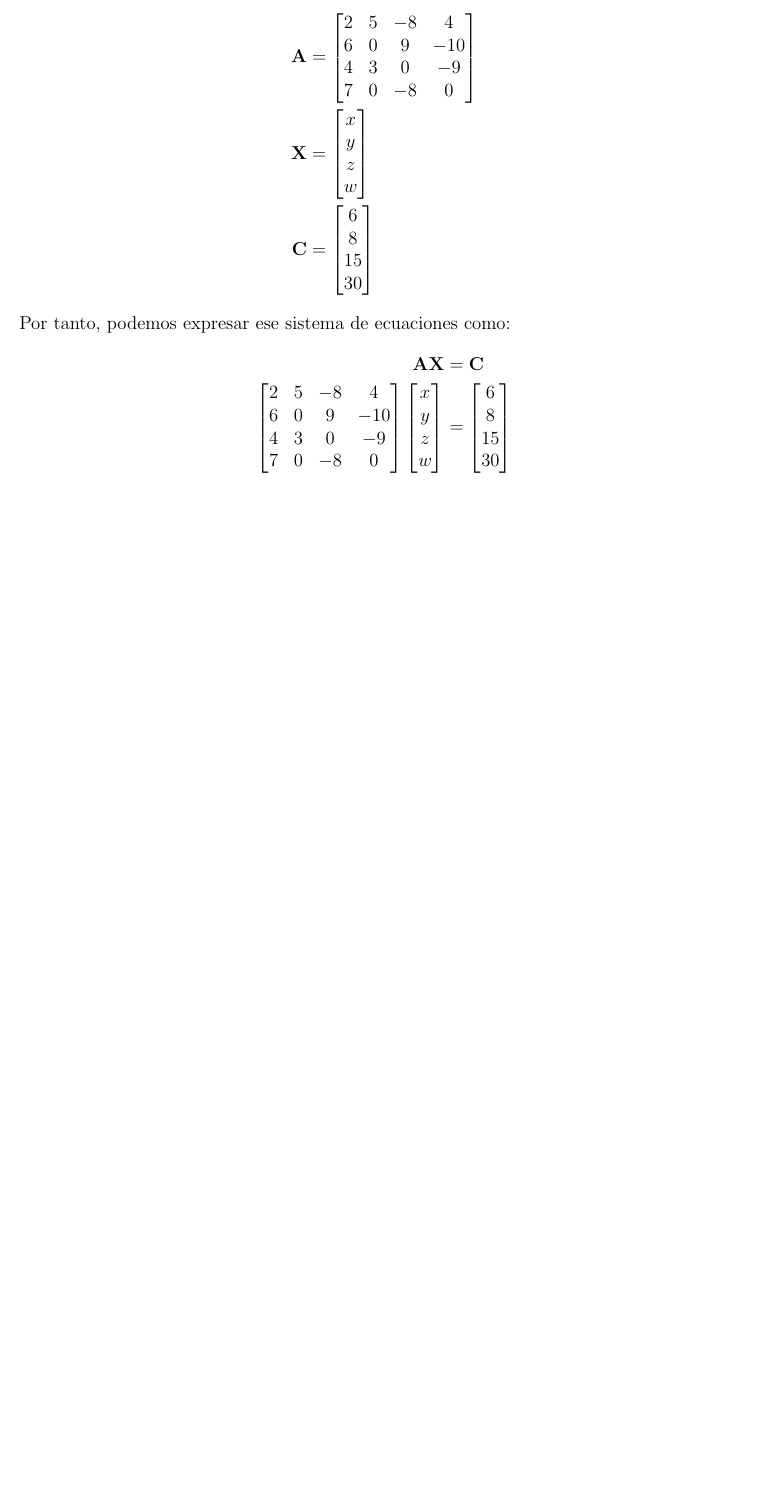
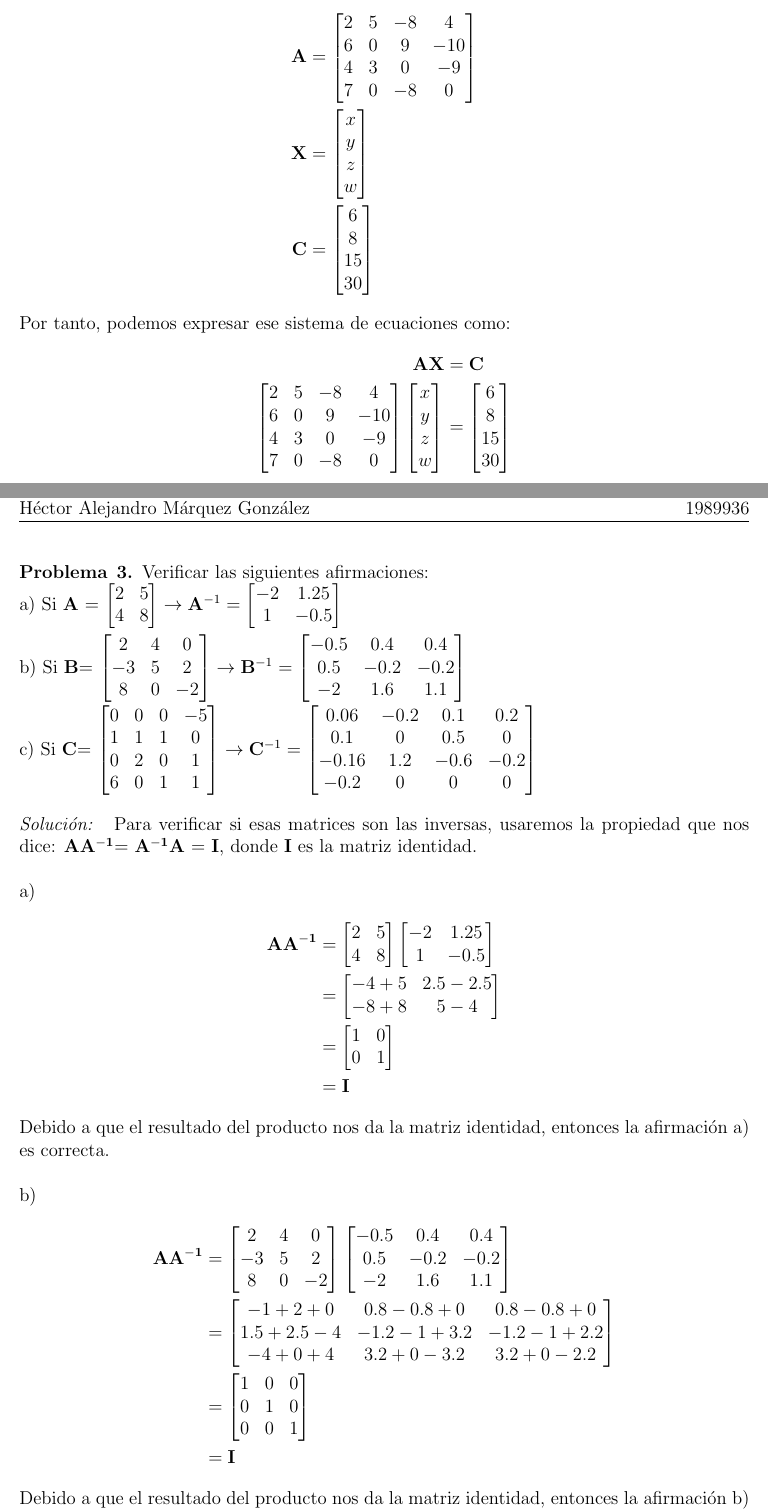
Before and after one commit to Hamgalex/MetodosEstadisticosMultivariados, a LaTeX document (T1/T1.tex): part of page 5 of 5 before the commit and two parts of pages 5 and 6 of 7 after it, the two joined at a grey line, cut so that both start at the same text, the shorter picture padded with empty space. Compiled offline with pdfLaTeX.

Commit message:
Problema 3 terminado

```diff
--- a/T1/T1.tex
+++ b/T1/T1.tex
@@ -425,6 +425,146 @@ w
 
 \end{sol}
 
+\pagebreak
+
+\begin{problem}{3}
+Verificar las siguientes afirmaciones:\\
+a) Si \textbf{A} =
+$
+\begin{bmatrix}
+2 & 5 \\
+4 & 8
+\end{bmatrix}
+\rightarrow
+\mathbf{A}^{-1} =
+\begin{bmatrix}
+-2 & 1.25 \\
+1 & -0.5
+\end{bmatrix}
+$
+\\ \\
+b) Si \textbf{B}=
+$
+\begin{bmatrix}
+2&4&0\\
+-3&5&2\\
+8&0&-2
+\end{bmatrix}
+\rightarrow
+\mathbf{B}^{-1}=
+\begin{bmatrix}
+-0.5 & 0.4 & 0.4\\
+0.5 & -0.2 & -0.2\\
+-2 & 1.6 & 1.1
+\end{bmatrix}
+$
+\\ \\
+c) Si \textbf{C}=
+$
+\begin{bmatrix}
+0&0&0&-5\\
+1&1&1&0\\
+0&2&0&1\\
+6&0&1&1
+\end{bmatrix}
+\rightarrow
+\mathbf{C}^{-1}=
+\begin{bmatrix}
+0.06 & -0.2 & 0.1 & 0.2\\
+0.1 & 0 & 0.5&0\\
+-0.16 & 1.2 & -0.6 & -0.2 \\
+-0.2 & 0 & 0 & 0
+\end{bmatrix}
+$
+\end{problem}
+\begin{sol}
+Para verificar si esas matrices son las inversas, usaremos la propiedad que nos dice:
+$\mathbf{AA^{-1}}$= $\mathbf{A^{-1}A}$ = \textbf{I}, donde \textbf{I} es la matriz identidad.\\ \\
+a)
+\begin{align*}
+\mathbf{AA^{-1}} &=
+\begin{bmatrix}
+2 & 5 \\
+4 & 8
+\end{bmatrix}
+\begin{bmatrix}
+-2 & 1.25 \\
+1 & -0.5
+\end{bmatrix}\\
+&=
+\begin{bmatrix}
+-4 + 5 & 2.5 - 2.5 \\
+-8 + 8 & 5 - 4
+\end{bmatrix}\\
+&=
+\begin{bmatrix}
+1 & 0 \\
+0 & 1
+\end{bmatrix}\\
+&= \mathbf{I}
+\end{align*}
+Debido a que el resultado del producto nos da la matriz identidad, entonces la afirmación a) es correcta. \\ \\
+b)
+\begin{align*}
+\mathbf{AA^{-1}} &=
+\begin{bmatrix}
+2&4&0\\
+-3&5&2\\
+8&0&-2
+\end{bmatrix}
+\begin{bmatrix}
+-0.5 & 0.4 & 0.4\\
+0.5 & -0.2 & -0.2\\
+-2 & 1.6 & 1.1
+\end{bmatrix} \\
+&=
+\begin{bmatrix}
+-1 + 2 + 0 & 0.8 - 0.8 + 0 & 0.8 - 0.8 + 0 \\
+1.5 + 2.5 - 4 & -1.2 - 1 + 3.2 & -1.2 - 1 + 2.2 \\
+-4 + 0 + 4 & 3.2 + 0 - 3.2 & 3.2 + 0 - 2.2
+\end{bmatrix}
+\\ &=
+\begin{bmatrix}
+1 & 0 & 0 \\
+0 & 1 & 0 \\
+0 & 0 & 1
+\end{bmatrix}\\
+&= \mathbf{I}
+\end{align*}
+Debido a que el resultado del producto nos da la matriz identidad, entonces la afirmación b) es correcta. \\ \\
+c)
+\begin{align*}
+\mathbf{AA^{-1}} &=
+\begin{bmatrix}
+0&0&0&-5\\
+1&1&1&0\\
+0&2&0&1\\
+6&0&1&1
+\end{bmatrix}
+\begin{bmatrix}
+0.06 & -0.2 & 0.1 & 0.2\\
+0.1 & 0 & 0.5&0\\
+-0.16 & 1.2 & -0.6 & -0.2 \\
+-0.2 & 0 & 0 & 0
+\end{bmatrix} \\
+&=
+\begin{bmatrix}
+(-5)(-0.2) & 0 & 0 & 0 \\
+0.06 + 0.1 -0.16 & -0.2 +  1.2  & 0.1 + 0.5 -0.6 & 0.2 -0.2  \\
+(2)(0.1) -0.2 & 0 &  (2)(0.5) & 0 \\
+(6)(0.06) -0.16 -0.2 & (6)(-0.2) +  1.2  & (6)(0.1) -0.6 & (6)(0.2) -0.2
+\end{bmatrix} \\
+&=
+\begin{bmatrix}
+1 & 0 & 0 & 0 \\
+0 & 1 & 0 & 0 \\
+0 & 0 & 1 & 0 \\
+0 & 0 & 0 & 1
+\end{bmatrix}\\
+&= \mathbf{I}
+\end{align*}
+Debido a que el resultado del producto nos da la matriz identidad, entonces la afirmación c) es correcta. \\ \\
+\end{sol}
 
 
 
```
Also changed, not shown: T1/T1.tex (2 more changed lines), 3 other files.
